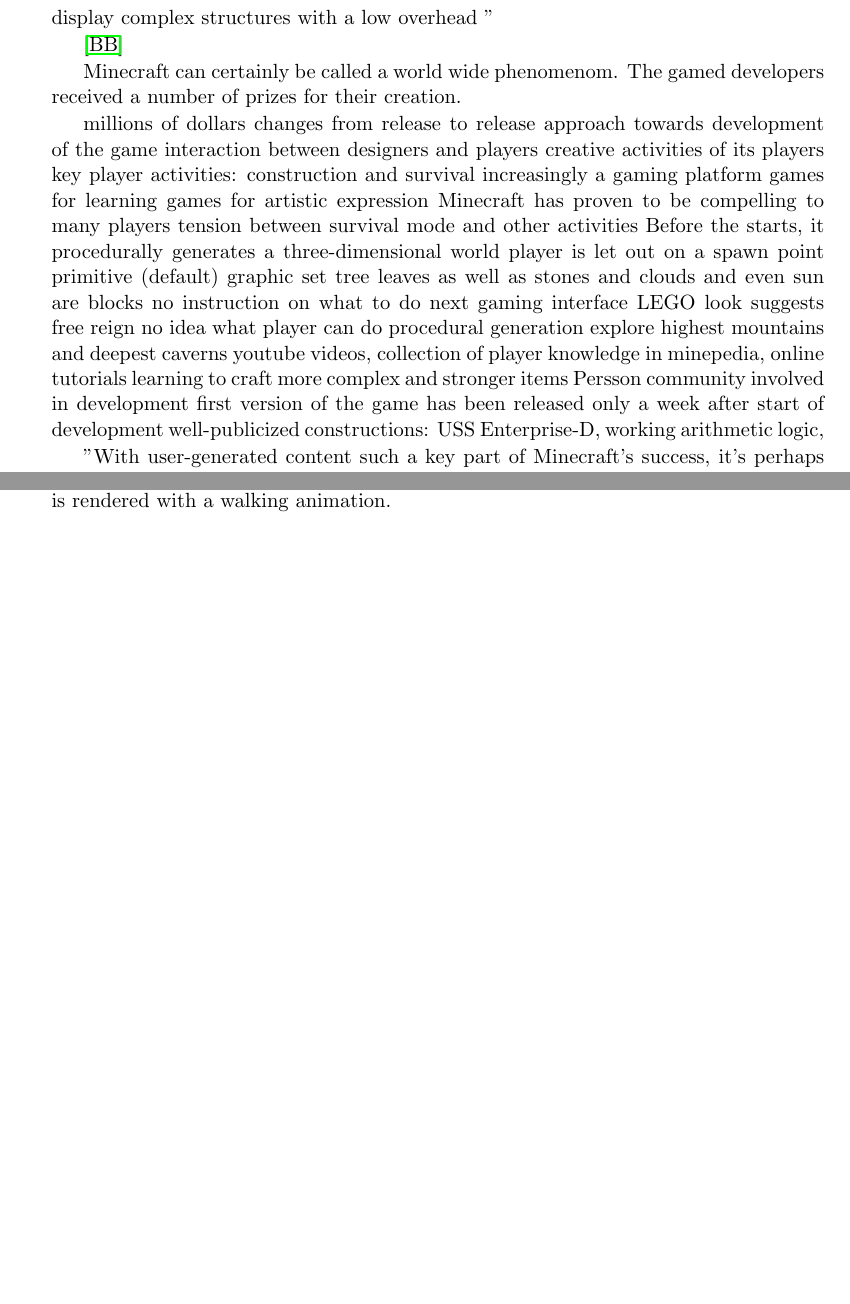
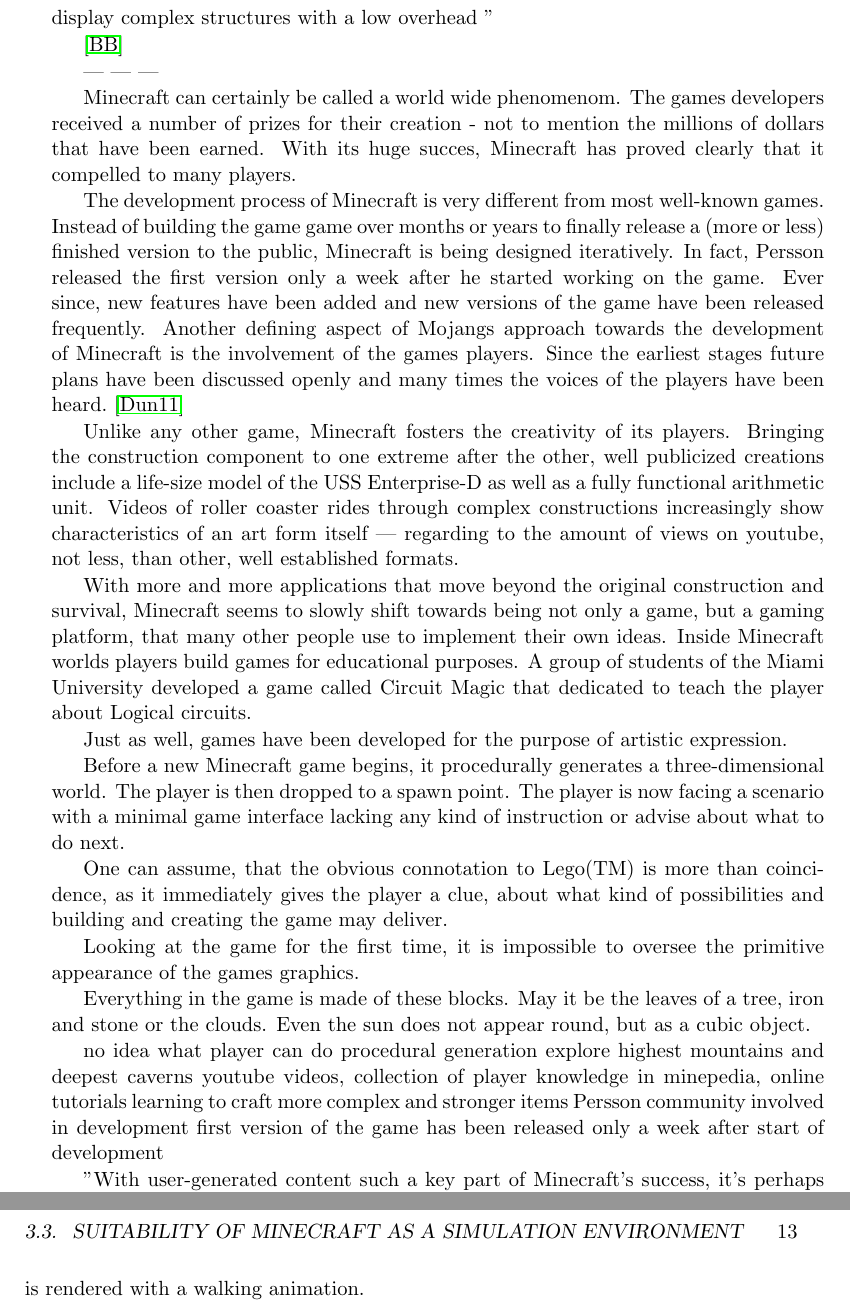
Before and after one commit to jonasrk/Minecraft-MicroPsi-Bachelorarbeit, a LaTeX thesis (thesis.tex, which reads text/foundations.tex): two parts of pages 22 and 24 of 45 before the commit and two parts of pages 22 and 25 of 45 after it, joined at a grey line, cut so that both start at the same text, the shorter picture padded with empty space. Compiled offline with pdfLaTeX.

Commit message:
texted about minecraft

```diff
--- a/text/foundations.tex
+++ b/text/foundations.tex
@@ -32,33 +32,33 @@
 
 \cite{baloghcodemetropolis}
 
-Minecraft can certainly be called a world wide phenomenom. The gamed developers received a number of prizes for their creation.
+--- --- ---
 
-millions of dollars
-changes from release to release
-approach towards development of the game
-interaction between designers and players
-creative activities of its players
-key player activities: construction and survival
-increasingly a gaming platform
-games for learning
-games for artistic expression
-Minecraft has proven to be compelling to many players
-tension between survival mode and other activities
-Before the starts, it procedurally generates a three-dimensional world
-player is let out on a spawn point
-primitive (default) graphic set
-tree leaves as well as stones and clouds and even sun are blocks
-no instruction on what to do next
-gaming interface
-LEGO look suggests free reign
+Minecraft can certainly be called a world wide phenomenom. The games developers received a number of prizes for their creation - not to mention the millions of dollars that have been earned. With its huge succes, Minecraft has proved clearly that it compelled to many players.
+
+The development process of Minecraft is very different from most well-known games. Instead of building the game game over months or years to finally release a (more or less) finished version to the public, Minecraft is being designed iteratively. In fact, Persson released the first version only a week after he started working on the game. Ever since, new features have been added and new versions of the game have been released frequently. Another defining aspect of Mojangs approach towards the development of Minecraft is the involvement of the games players. Since the earliest stages future plans have been discussed openly and many times the voices of the players have been heard.~\cite{Duncan:2011:MBC:2207096.2207097}
+
+Unlike any other game, Minecraft fosters the creativity of its players. Bringing the construction component to one extreme after the other, well publicized creations include a life-size model of the USS Enterprise-D as well as a fully functional arithmetic unit. Videos of roller coaster rides through complex constructions increasingly show characteristics of an art form itself --- regarding to the amount of views on youtube, not less, than other, well established formats.
+
+With more and more applications that move beyond the original construction and survival, Minecraft seems to slowly shift towards being not only a game, but a gaming platform, that many other people use to implement their own ideas. Inside Minecraft worlds players build games for educational purposes. A group of students of the Miami University developed a game called Circuit Magic that dedicated to teach the player about Logical circuits.
+
+Just as well, games have been developed for the purpose of artistic expression.
+
+Before a new Minecraft game begins, it procedurally generates a three-dimensional world. The player is then dropped to a spawn point. The player is now facing a scenario with a minimal game interface lacking any kind of instruction or advise about what to do next.
+
+One can assume, that the obvious connotation to Lego(TM) is more than coincidence, as it immediately gives the player a clue, about what kind of possibilities and building and creating the game may deliver.
+
+Looking at the game for the first time, it is impossible to oversee the primitive appearance of the games graphics.
+
+Everything in the game is made of these blocks. May it be the leaves of a tree, iron and stone or the clouds. Even the sun does not appear round, but as a cubic object.
+
+
 no idea what player can do
 procedural generation explore highest mountains and deepest caverns
 youtube videos, collection of player knowledge in minepedia, online tutorials
 learning to craft more complex and stronger items
 Persson community involved in development
 first version of the game has been released only a week after start of development
-well-publicized constructions: USS Enterprise-D, working arithmetic logic,
 
 "With user-generated content such a key part of Minecraft’s success, it’s perhaps unsurprising that some have begun using Minecraft as a platform for the development of other games, virtual spaces, and experiential experiments. Nothing from Persson or Mojang Specifications would seem to indicate that this is outside of their view of appropriate uses of the game and, quite to the contrary, they seem to be receptive to new uses for their game."
 
```
Also changed, not shown: text/foundations.tex (2 more changed lines).
